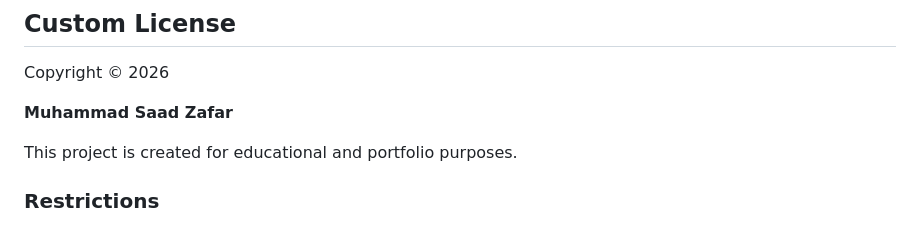
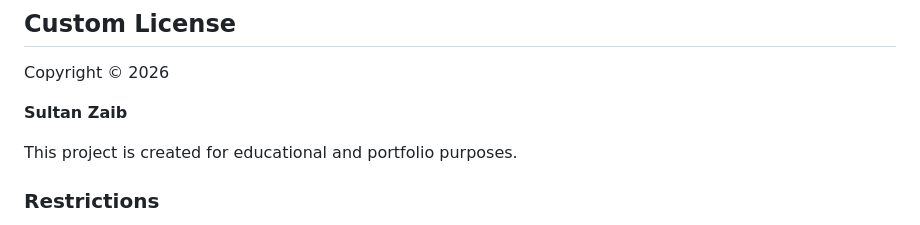
Before and after one commit to szofficiall/Recipe-CRUD-App-with-Django---Full-Stack-Project-, a Markdown page: README.md, the part around the change. GitHub-like rendering.

```diff
--- a/README.md
+++ b/README.md
@@ -420,7 +420,7 @@ You can deploy on
 
 Copyright © 2026
 
-**Muhammad Saad Zafar**
+**Sultan Zaib**
 
 This project is created for educational and portfolio purposes.
 
```
